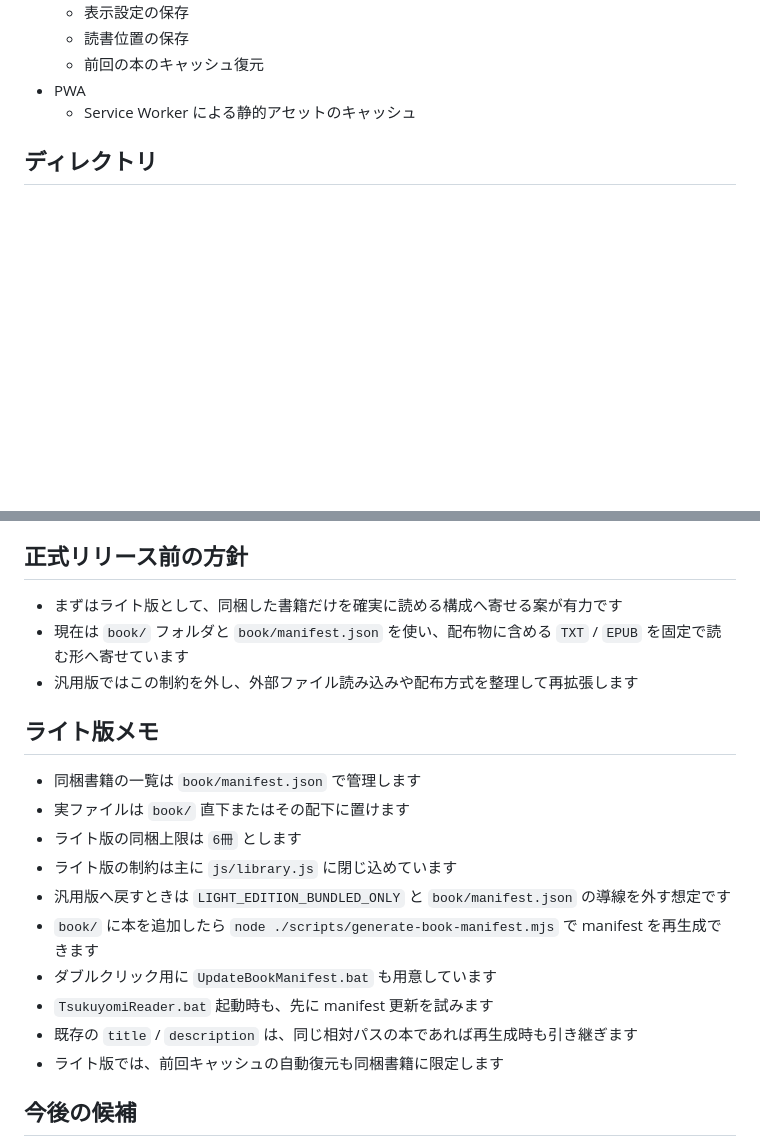
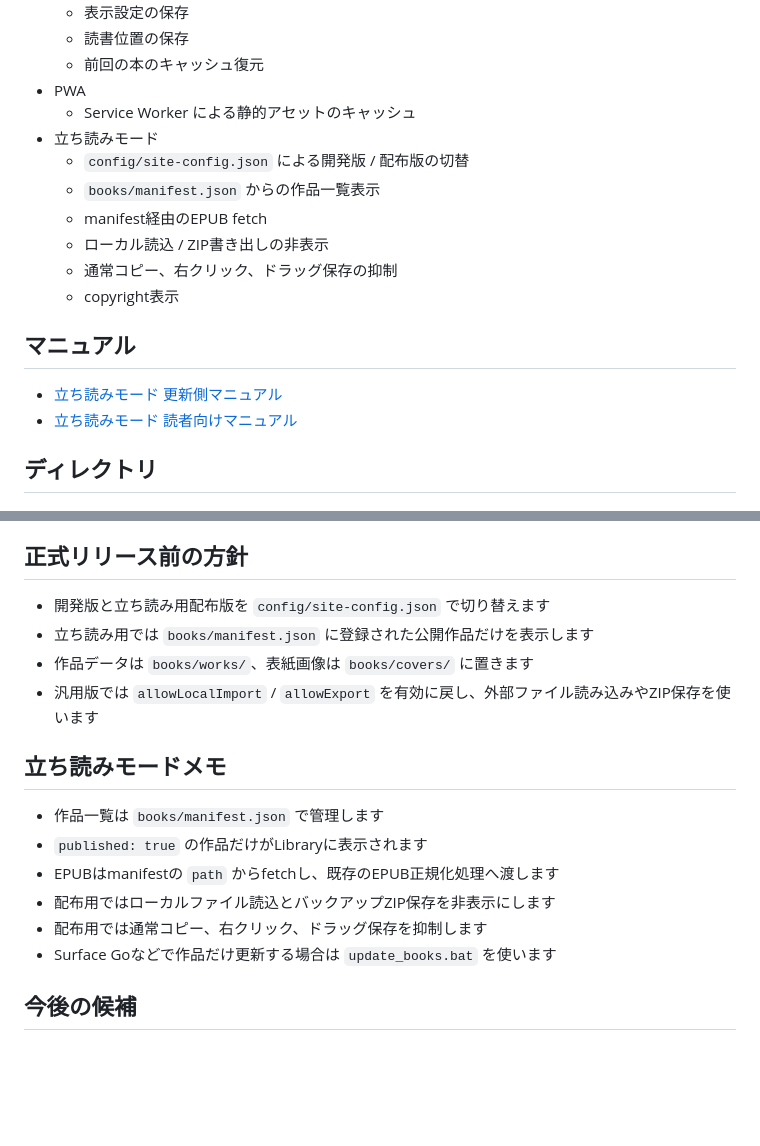
Before and after one commit to 11927948618/tsukuyomi-reader, a Markdown page: README.md, 2 parts joined by grey strips. Rendered like a GitHub page; blank space fills up the shorter version.

```diff
--- a/README.md
+++ b/README.md
@@ -27,6 +27,18 @@
   - 前回の本のキャッシュ復元
 - PWA
   - Service Worker による静的アセットのキャッシュ
+- 立ち読みモード
+  - `config/site-config.json` による開発版 / 配布版の切替
+  - `books/manifest.json` からの作品一覧表示
+  - manifest経由のEPUB fetch
+  - ローカル読込 / ZIP書き出しの非表示
+  - 通常コピー、右クリック、ドラッグ保存の抑制
+  - copyright表示
+
+## マニュアル
+
+- [立ち読みモード 更新側マニュアル](docs/tachiyomi-update-manual.md)
+- [立ち読みモード 読者向けマニュアル](docs/tachiyomi-reader-manual.md)
 
 ## ディレクトリ
 - `index.html`
@@ -49,21 +61,18 @@
 - JSZip は配布物に同梱しています
 
 ## 正式リリース前の方針
-- まずはライト版として、同梱した書籍だけを確実に読める構成へ寄せる案が有力です
-- 現在は `book/` フォルダと `book/manifest.json` を使い、配布物に含める `TXT` / `EPUB` を固定で読む形へ寄せています
-- 汎用版ではこの制約を外し、外部ファイル読み込みや配布方式を整理して再拡張します
+- 開発版と立ち読み用配布版を `config/site-config.json` で切り替えます
+- 立ち読み用では `books/manifest.json` に登録された公開作品だけを表示します
+- 作品データは `books/works/`、表紙画像は `books/covers/` に置きます
+- 汎用版では `allowLocalImport` / `allowExport` を有効に戻し、外部ファイル読み込みやZIP保存を使います
 
-## ライト版メモ
-- 同梱書籍の一覧は `book/manifest.json` で管理します
-- 実ファイルは `book/` 直下またはその配下に置けます
-- ライト版の同梱上限は `6冊` とします
-- ライト版の制約は主に `js/library.js` に閉じ込めています
-- 汎用版へ戻すときは `LIGHT_EDITION_BUNDLED_ONLY` と `book/manifest.json` の導線を外す想定です
-- `book/` に本を追加したら `node ./scripts/generate-book-manifest.mjs` で manifest を再生成できます
-- ダブルクリック用に `UpdateBookManifest.bat` も用意しています
-- `TsukuyomiReader.bat` 起動時も、先に manifest 更新を試みます
-- 既存の `title` / `description` は、同じ相対パスの本であれば再生成時も引き継ぎます
-- ライト版では、前回キャッシュの自動復元も同梱書籍に限定します
+## 立ち読みモードメモ
+- 作品一覧は `books/manifest.json` で管理します
+- `published: true` の作品だけがLibraryに表示されます
+- EPUBはmanifestの `path` からfetchし、既存のEPUB正規化処理へ渡します
+- 配布用ではローカルファイル読込とバックアップZIP保存を非表示にします
+- 配布用では通常コピー、右クリック、ドラッグ保存を抑制します
+- Surface Goなどで作品だけ更新する場合は `update_books.bat` を使います
 
 ## 今後の候補
 - 大容量書籍向けの分割描画
```
Also changed, not shown: docs/tachiyomi-reader-manual.md (added, +107 -0 lines), docs/tachiyomi-update-manual.md (added, +208 -0 lines).
